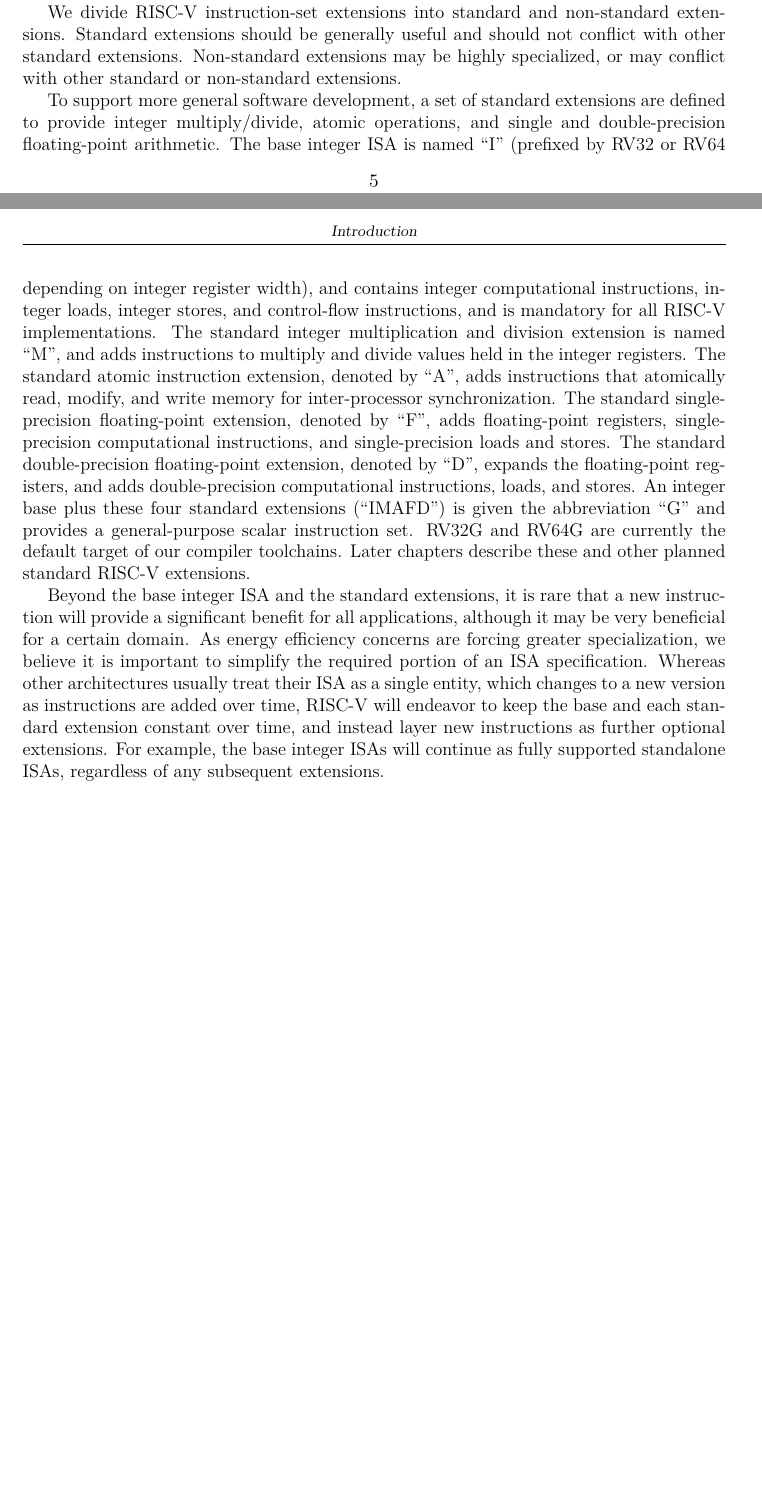
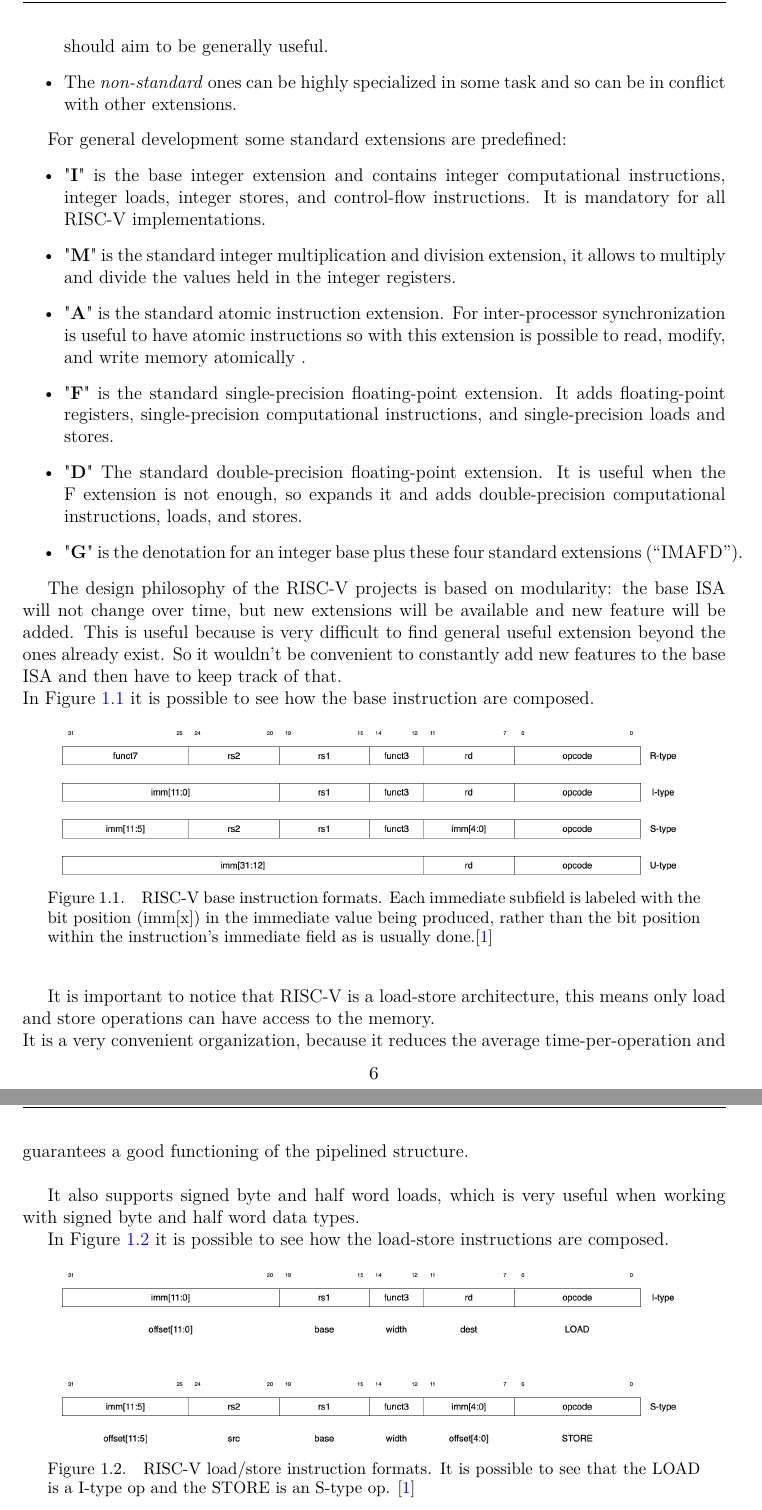
Before and after one commit to gugliver/tesi_magistrale, a LaTeX thesis (main.tex, which reads Chapter_1/Introduction.tex): two parts of pages 5 and 6 of 12 before the commit and two parts of pages 6 and 7 of 13 after it, joined at a grey line, cut at the place of the change, the shorter picture padded with empty space. Compiled offline with pdfLaTeX.

Commit message:
RISC-V chapter updated

```diff
--- a/Chapter_1/Introduction.tex
+++ b/Chapter_1/Introduction.tex
@@ -14,2 +17 @@ There are two primary base integer variants, RV32I and RV64I, which provide 32-b
 
-RISC-V has been designed to support extensive customization and specialization. The base integer ISA can be extended with one or more optional instruction-set extensions, but the base integer instructions cannot be redeﬁned.
@@ -16,11 +22,46 @@ RISC-V has been designed to support extensive customization and specialization.
+    \item The \textit{standard} ones need to be compatible with all the other standards and also they should aim to be generally useful.
+    \item The \textit{non-standard} ones can be highly specialized in some task and so can be in conflict with other extensions.
+\end{itemize}
 
-We divide RISC-V instruction-set extensions into standard and non-standard extensions. Standard extensions should be generally useful and should not conﬂict with other standard extensions. Non-standard extensions may be highly specialized, or may conﬂict with other standard or non-standard extensions.
+For general development some standard extensions are predefined:
+\begin{itemize}
+    \item "\textbf{I}" is the base integer extension and contains integer computational instructions, integer loads, integer stores, and control-ﬂow instructions. It is mandatory for all RISC-V implementations.
 
-To support more general software development, a set of standard extensions are deﬁned to provide integer multiply/divide, atomic operations, and single and double-precision ﬂoating-point arithmetic. The base integer ISA is named “I” (preﬁxed by RV32 or RV64 depending on integer register width), and contains integer computational instructions, integer loads, integer stores, and control-ﬂow instructions, and is mandatory for all RISC-V implementations. The standard integer multiplication and division extension is named “M”, and adds instructions to multiply and divide values held in the integer registers. The standard atomic instruction extension, denoted by “A”, adds instructions that atomically read, modify, and write memory for inter-processor synchronization. The standard single-precision ﬂoating-point extension, denoted by “F”, adds ﬂoating-point registers, single-precision computational instructions, and single-precision loads and stores. The standard double-precision ﬂoating-point extension, denoted by “D”, expands the ﬂoating-point registers, and adds double-precision computational instructions, loads, and stores. An integer base plus these four standard extensions (“IMAFD”) is given the abbreviation “G” and provides a general-purpose scalar instruction set. RV32G and RV64G are currently the default target of our compiler toolchains. Later chapters describe these and other planned standard RISC-V extensions.
+    \item "\textbf{M}" is the standard integer multiplication and division extension, it allows to multiply and divide the values held in the integer registers.
 
-Beyond the base integer ISA and the standard extensions, it is rare that a new instruction will provide a signiﬁcant beneﬁt for all applications, although it may be very beneﬁcial for a certain domain. As energy eﬃciency concerns are forcing greater specialization, we believe it is important to simplify the required portion of an ISA speciﬁcation. Whereas other architectures usually treat their ISA as a single entity, which changes to a new version as instructions are added over time, RISC-V will endeavor to keep the base and each standard extension constant over time, and instead layer new instructions as further optional extensions. For example, the base integer ISAs will continue as fully supported standalone ISAs, regardless of any subsequent extensions.
+    \item "\textbf{A}" is the standard atomic instruction extension. For inter-processor synchronization is useful to have atomic instructions so with this extension is possible to read, modify, and write memory atomically .
 
-%% here add the image of the base instruction formats and then  the 2.6 paragraph for load and stores
+    \item "\textbf{F}" is the standard single-precision ﬂoating-point extension. It adds ﬂoating-point registers, single-precision computational instructions, and single-precision loads and stores.
+
+    \item "\textbf{D}" The standard double-precision ﬂoating-point extension. It is useful when the F extension is not enough, so expands it and adds double-precision computational instructions, loads, and stores.
+
+    \item "\textbf{G}" is the denotation for an integer base plus these four standard extensions (“IMAFD”).
+\end{itemize}
+
+
+The design philosophy of the RISC-V projects is based on modularity: the base ISA will not change over time, but new extensions will be available and new feature will be added. This is useful because is very difficult to find general useful extension beyond the ones already exist. So it wouldn't be convenient to constantly add new features to the base ISA and then have to keep track of that.\\
+In Figure \ref{riscv-base-instruction-formats} it is possible to see how the base instruction are composed.
+
+\begin{figure}[h]
+    \centering
+    \includegraphics[scale = 0.27]{Chapter_1/img/riscv-base-instruction-formats.png}
+    \caption{RISC-V base instruction formats. Each immediate subﬁeld is labeled with the bit position (imm[x]) in the immediate value being produced, rather than the bit position within the instruction’s immediate ﬁeld as is usually done.\cite{RISC-V-Instruction-Set-Manual}}
+    \label{riscv-base-instruction-formats}
+\end{figure}
+
+It is important to notice that RISC-V is a load-store architecture, this means only load and store operations can have access to the memory.\\
+It is a very convenient organization, because it reduces the average time-per-operation and guarantees a good functioning of the pipelined structure.\\
+
+It also supports signed byte and half word loads, which is very useful when  working with signed byte and half word data types.
+
+In Figure \ref{riscv-load-store} it is possible to see how the load-store instructions are composed.
+
+\begin{figure}[h]
+    \centering
+    \includegraphics[scale = 0.27]{Chapter_1/img/riscv-load-store.png}
+    \caption{RISC-V load/store instruction formats. It is possible to see that the LOAD is a I-type op and the STORE is an S-type op. \cite{RISC-V-Instruction-Set-Manual}}
+    \label{riscv-load-store}
+\end{figure}
 
 
 \subsection{Vectors and RISC-V V-Extension}
--- a/main.tex
+++ b/main.tex
@@ -16,7 +16,7 @@
 \usepackage[T1]{fontenc}%    codifica dei font
 \usepackage{lmodern}%        scelta dei font
 
-
+\usepackage{float} %useful to use H to fix figures
 
 \usepackage{hyperref}
 \usepackage{import}
```
Also changed, not shown: Chapter_1/img/riscv-base-instruction-formats.png (added), Chapter_1/img/riscv-load-store.png (added), Chapter_1/Introduction.tex (15 more changed lines), 1 other file.
